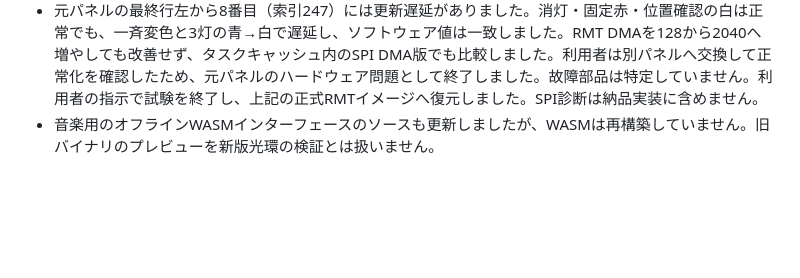
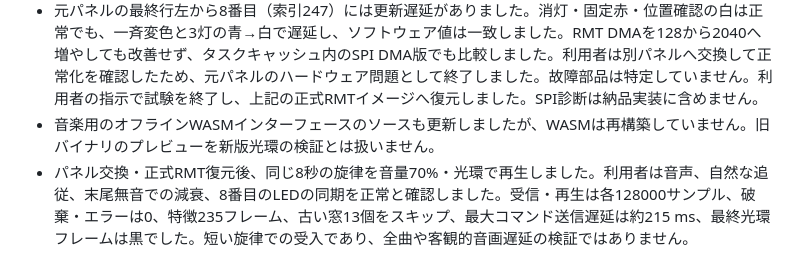
Before and after one commit to DongFengPo1412/Intelligent-Lighting-Control-System-Pro, a Markdown page: docs/hardware-checks-20261023.ja.md, the part around the change. Rendered like a GitHub page; blank space fills up the shorter version.

```diff
--- a/docs/hardware-checks-20261023.ja.md
+++ b/docs/hardware-checks-20261023.ja.md
@@ -36,3 +36,4 @@
 - 16帯域の検証追加後、162件の無音実機制御検査に合格しました。音楽イメージは890576バイト、SHA-256は `cbc167d7153b35c0ebe204f7e1c0aafe758f442013b372415e05ad22c547fbe9` です。
 - 元パネルの最終行左から8番目（索引247）には更新遅延がありました。消灯・固定赤・位置確認の白は正常でも、一斉変色と3灯の青→白で遅延し、ソフトウェア値は一致しました。RMT DMAを128から2040へ増やしても改善せず、タスクキャッシュ内のSPI DMA版でも比較しました。利用者は別パネルへ交換して正常化を確認したため、元パネルのハードウェア問題として終了しました。故障部品は特定していません。利用者の指示で試験を終了し、上記の正式RMTイメージへ復元しました。SPI診断は納品実装に含めません。
 - 音楽用のオフラインWASMインターフェースのソースも更新しましたが、WASMは再構築していません。旧バイナリのプレビューを新版光環の検証とは扱いません。
+- パネル交換・正式RMT復元後、同じ8秒の旋律を音量70%・光環で再生しました。利用者は音声、自然な追従、末尾無音での減衰、8番目のLEDの同期を正常と確認しました。受信・再生は各128000サンプル、破棄・エラーは0、特徴235フレーム、古い窓13個をスキップ、最大コマンド送信遅延は約215 ms、最終光環フレームは黒でした。短い旋律での受入であり、全曲や客観的音画遅延の検証ではありません。
```
Also changed, not shown: docs/hardware-checks-20261023.en.md (+1 -0 lines), docs/hardware-checks-20261023.zh-CN.md (+1 -0 lines).
